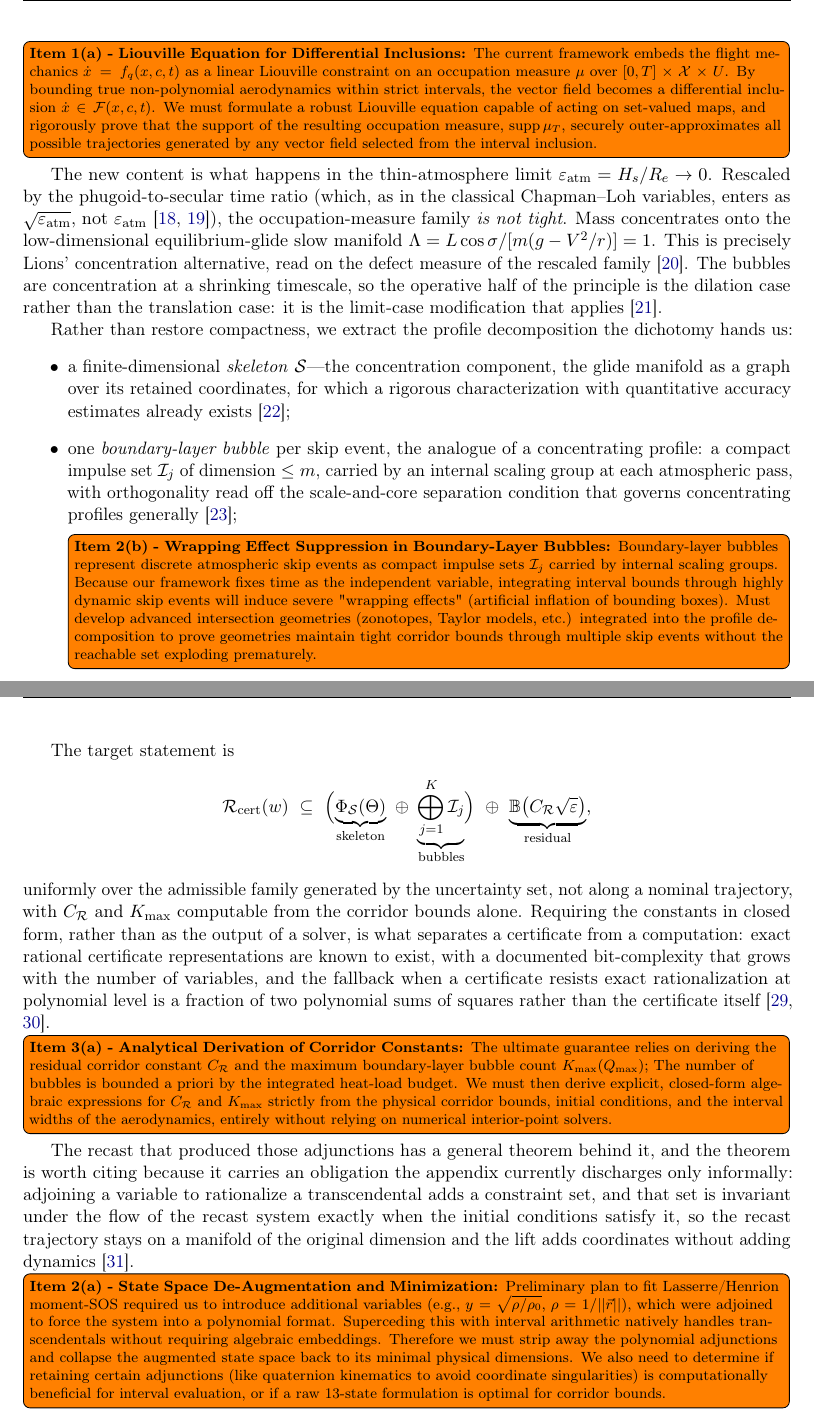
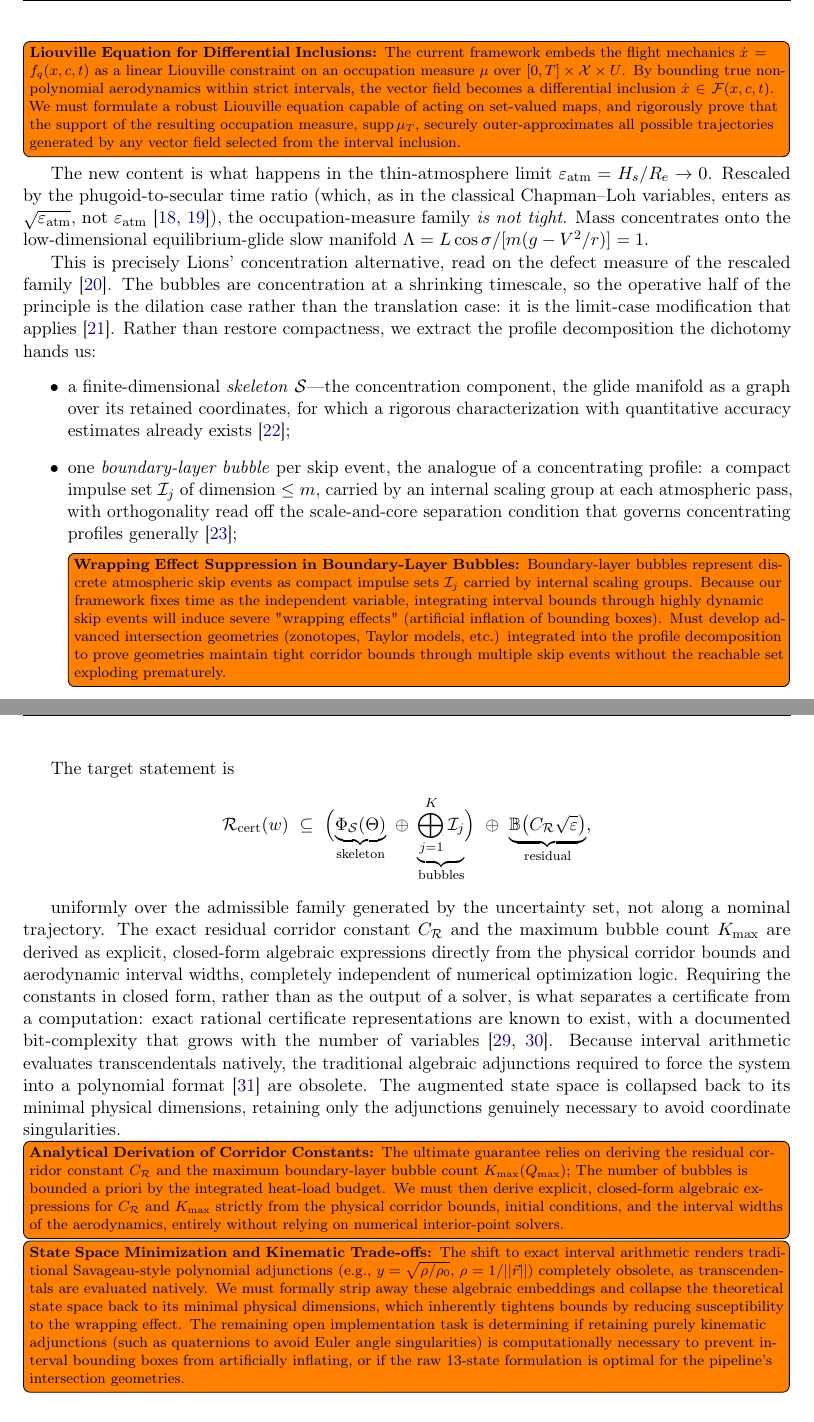
Before and after one commit to ethank5149/aether, a LaTeX paper (manuscript/proposal/main.tex): two parts of pages 4 and 5 of 12, joined at a grey line, cut so that both start at the same text. Compiled offline with pdfLaTeX.

```diff
--- a/manuscript/proposal/main.tex
+++ b/manuscript/proposal/main.tex
@@ -61,19 +89,18 @@
 The embedding buys linearity at the cost of uniqueness, and the way it is recovered is standard: a trajectory family satisfying the Liouville constraint lies in the convex hull of the generalized curves, so measures correspond to convex mixtures of trajectories rather than to one of them~\parencite{henrion2014convex,ball1989version}.
 The same relaxation is what admits the interval envelope, and that is the first thing that has to be built rather than borrowed.
-
 Because the true aerodynamics are transcendental, they are enclosed in strict intervals, and a vector field selected from an interval is a set-valued map; the resulting differential inclusion is the object the measure must describe, not the nominal field~\parencite{filippov1988differential,aubin1984differential}.
 Occupation-measure theory for inclusions of exactly this kind already exists and must be cited as prior art: it defines an occupational invariant measure without assuming solution uniqueness, which is the same move made here~\parencite{artstein1999invariant}.
 What it assumes is worth stating plainly, because it is where the entry problem is likely to fail: the vector fields must satisfy a linear growth condition, and the singular-perturbation results additionally require a uniform bound on the fast state along the whole $\varepsilon$-family~\parencite{artstein1999invariant,artstein2000value}.
 
-\todo[inline]{\textbf{Item 1(a) - Liouville Equation for Differential Inclusions:}
-The current framework embeds the flight mechanics $\dot{x}=f_q(x,c,t)$ as a linear Liouville constraint on an occupation measure $\mu$ over $[0,T]\times\mathcal{X}\times U$. By bounding true non-polynomial aerodynamics within strict intervals, the vector field becomes a differential inclusion $\dot{x} \in \mathcal{F}(x, c, t)$. We must formulate a robust Liouville equation capable of acting on set-valued maps, and rigorously prove that the support of the resulting occupation measure, $\mathrm{supp}\,\mu_T$, securely outer-approximates all possible trajectories generated by any vector field selected from the interval inclusion.}
-
+\todo[inline]{\textbf{Liouville Equation for Differential Inclusions:}
+The current framework embeds the flight mechanics $\dot{x}=f_q(x,c,t)$ as a linear Liouville constraint on an occupation measure $\mu$ over $[0,T]\times\mathcal{X}\times U$. By bounding true non-polynomial aerodynamics within strict intervals, the vector field becomes a differential inclusion $\dot{x} \in \mathcal{F}(x, c, t)$.
+We must formulate a robust Liouville equation capable of acting on set-valued maps, and rigorously prove that the support of the resulting occupation measure, $\mathrm{supp}\,\mu_T$, securely outer-approximates all possible trajectories generated by any vector field selected from the interval inclusion.}
 The new content is what happens in the thin-atmosphere limit $\varepsilon_{\mathrm{atm}}=H_s/R_e\to0$.
 Rescaled by the phugoid-to-secular time ratio (which, as in the classical Chapman--Loh variables, enters as $\sqrt{\varepsilon_{\mathrm{atm}}}$, not $\varepsilon_{\mathrm{atm}}$~\parencite{chapman1959approximate,loh1968reentry}), the occupation-measure family \emph{is not tight}.
 Mass concentrates onto the low-dimensional equilibrium-glide slow manifold $\Lambda=L\cos\sigma/[m(g-V^2/r)]=1$.
+
 This is precisely Lions' concentration alternative, read on the defect measure of the rescaled family~\parencite{lions1984concentration1}.
 The bubbles are concentration at a shrinking timescale, so the operative half of the principle is the dilation case rather than the translation case: it is the limit-case modification that applies~\parencite{lions1985limit1}.
-
 Rather than restore compactness, we extract the profile decomposition the dichotomy
 hands us:
 \begin{itemize}
@@ -86,14 +113,14 @@
         $\le m$, carried by an internal scaling group at each atmospheric pass,
         with orthogonality read off the scale-and-core separation condition that
         governs concentrating profiles generally~\parencite{gerard1998description};
-        \todo[inline]{\textbf{Item 2(b) - Wrapping Effect Suppression in Boundary-Layer Bubbles:}
+        \todo[inline]{\textbf{Wrapping Effect Suppression in Boundary-Layer Bubbles:}
         Boundary-layer bubbles represent discrete atmospheric skip events as compact impulse sets $\mathcal{I}_j$ carried by internal scaling groups.
         Because our framework fixes time as the independent variable, integrating interval bounds through highly dynamic skip events will induce severe "wrapping effects" (artificial inflation of bounding boxes).
         Must develop advanced intersection geometries (zonotopes, Taylor models, etc.) integrated into the profile decomposition to prove geometries maintain tight corridor bounds through multiple skip events without the reachable set exploding prematurely.}
-
   \item a \emph{compact residual} with a quantitative bound, $O(\sqrt\varepsilon)$
         in the corridor metric, in a norm chosen so that the loss of compactness
         actually disappears rather than merely being hidden~\parencite{solimini1995note}.
+
 \end{itemize}
 The number of bubbles is bounded \emph{a priori}, $K\le K_{\max}(Q_{\max})$, by the
 integrated heat-load budget (a trajectory can only afford so many skips~\parencite{shi1971skip,eggers1958comparative}).
@@ -128,31 +154,23 @@
 \ \oplus\
 \underbrace{\mathbb{B}\bigl(C_{\mathcal R}\sqrt\varepsilon\bigr)}_{\text{residual}},
 \]
-uniformly over the admissible family generated by the uncertainty set, not along a nominal trajectory, with $C_{\mathcal R}$ and $K_{\max}$ computable from the corridor bounds alone.
+
+uniformly over the admissible family generated by the uncertainty set, not along a nominal trajectory.
+The exact residual corridor constant $C_{\mathcal R}$ and the maximum bubble count $K_{\max}$ are derived as explicit, closed-form algebraic expressions directly from the physical corridor bounds and aerodynamic interval widths, completely independent of numerical optimization logic.
 Requiring the constants in closed form, rather than as the output of a solver, is
 what separates a certificate from a computation: exact rational certificate
 representations are known to exist, with a documented bit-complexity that grows
-with the number of variables, and the fallback when a certificate resists exact
-rationalization at polynomial level is a fraction of two polynomial sums of
-squares rather than the certificate itself~\parencite{kaltofen2012exact,magron2021exact}.
+with the number of variables~\parencite{kaltofen2012exact,magron2021exact}.
+Because interval arithmetic evaluates transcendentals natively, the traditional algebraic adjunctions required to force the system into a polynomial format~\parencite{savageau1987recasting} are obsolete. The augmented state space is collapsed back to its minimal physical dimensions, retaining only the adjunctions genuinely necessary to avoid coordinate singularities.
 
-\todo[inline]{\textbf{Item 3(a) - Analytical Derivation of Corridor Constants:}
+\todo[inline]{\textbf{Analytical Derivation of Corridor Constants:}
 The ultimate guarantee relies on deriving the residual corridor constant $C_{\mathcal R}$ and the maximum boundary-layer bubble count $K_{\max}(Q_{\max})$; The number of bubbles is bounded a priori by the integrated heat-load budget.
 We must then derive explicit, closed-form algebraic expressions for $C_{\mathcal R}$ and $K_{\max}$ strictly from the physical corridor bounds, initial conditions, and the interval widths of the aerodynamics, entirely without relying on numerical interior-point solvers.}
 
-The recast that produced those adjunctions has a general theorem behind it, and the
-theorem is worth citing because it carries an obligation the appendix currently
-discharges only informally: adjoining a variable to rationalize a transcendental
-adds a constraint set, and that set is invariant under the flow of the recast
-system exactly when the initial conditions satisfy it, so the recast trajectory
-stays on a manifold of the original dimension and the lift adds coordinates
-without adding dynamics~\parencite{savageau1987recasting}.
-
-\todo[inline]{\textbf{Item 2(a) - State Space De-Augmentation and Minimization:}
-Preliminary plan to fit Lasserre/Henrion moment-SOS required us to introduce additional variables (e.g., $y=\sqrt{\rho/\rho_0}$, $\rho=1/\vert{}\vert{}\vec{r}\vert{}\vert{}$), which were adjoined to force the system into a polynomial format.
-Superceding this with interval arithmetic natively handles transcendentals without requiring algebraic embeddings.
-Therefore we must strip away the polynomial adjunctions and collapse the augmented state space back to its minimal physical dimensions.
-We also need to determine if retaining certain adjunctions (like quaternion kinematics to avoid coordinate singularities) is computationally beneficial for interval evaluation, or if a raw 13-state formulation is optimal for corridor bounds.}
+\todo[inline]{\textbf{State Space Minimization and Kinematic Trade-offs:}
+The shift to exact interval arithmetic renders traditional Savageau-style polynomial adjunctions (e.g., $y=\sqrt{\rho/\rho_0}$, $\rho=1/||\vec{r}||$) completely obsolete, as transcendentals are evaluated natively.
+We must formally strip away these algebraic embeddings and collapse the theoretical state space back to its minimal physical dimensions, which inherently tightens bounds by reducing susceptibility to the wrapping effect.
+The remaining open implementation task is determining if retaining purely kinematic adjunctions (such as quaternions to avoid Euler angle singularities) is computationally necessary to prevent interval bounding boxes from artificially inflating, or if the raw 13-state formulation is optimal for the pipeline's intersection geometries.}
 
 \pagebreak
 
```
Also changed, not shown: manuscript/proposal/main.pdf, manuscript/proposal/main.tex (37 more changed lines).
